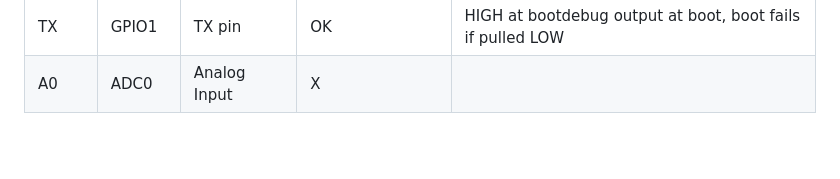
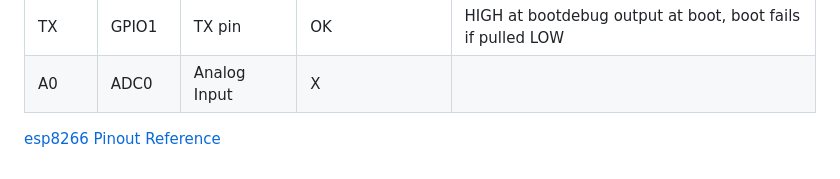
Before and after one commit to scientiac/swarmanoid, a Markdown page: README.md, the part around one of its changes. GitHub-like rendering; blank space fills up the shorter version.

Commit message:
fixed references and added links

```diff
--- a/README.md
+++ b/README.md
@@ -68,3 +66,5 @@ https://learn.adafruit.com/micropython-basics-esp8266-webrepl/access-webrepl
 | RX    | GPIO3  | OK            | RX pin                | HIGH at boot                                                    |
 | TX    | GPIO1  | TX pin        | OK                    | HIGH at bootdebug output at boot, boot fails if pulled LOW      |
 | A0    | ADC0   | Analog Input  | X                     |
+
+[esp8266 Pinout Reference](https://randomnerdtutorials.com/esp8266-pinout-reference-gpios/)
```
Also changed, not shown: other parts of README.md (+0 -2 lines).
